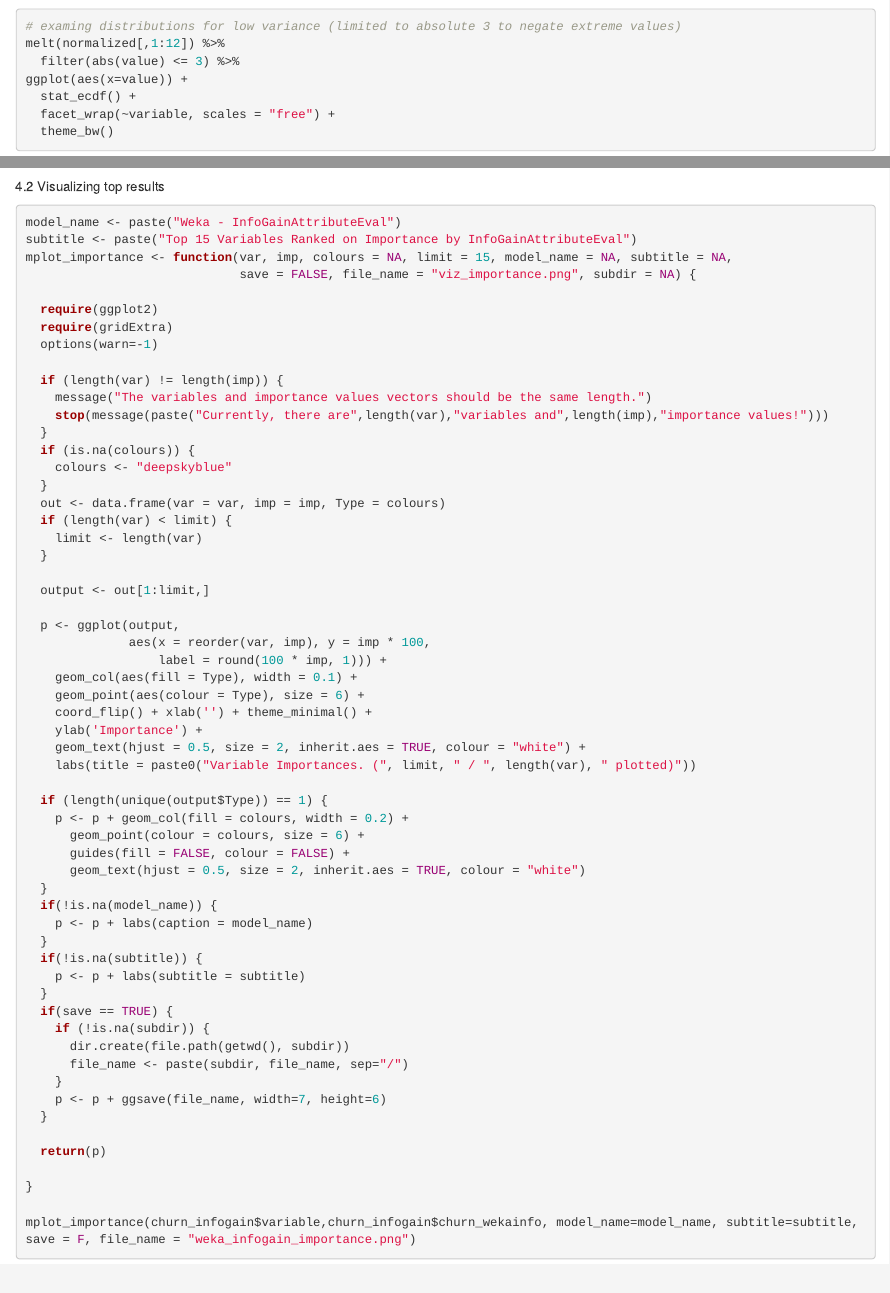
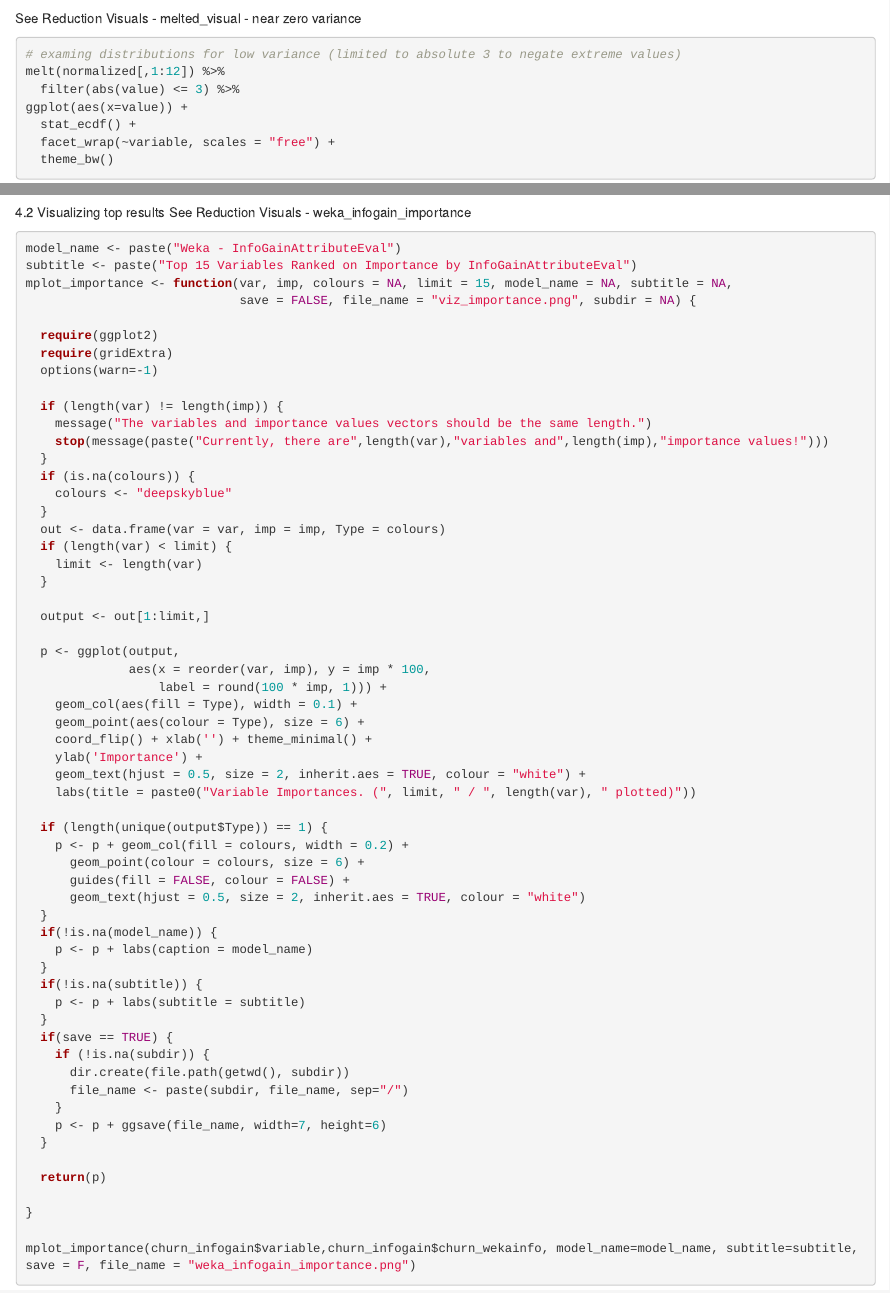
Before and after one commit to imjakedaniels/ryersoncapstone, an R Markdown document (3) Dimensionality Reduction/Dimensionality Reduction.Rmd): the page in a window 1100 px wide, from 5000 px down, and a second part further down, joined at a grey line. Rendered offline with R 4.5, knitr and Pandoc, with nearby package versions; some code elsewhere in the file could not run offline.

Commit message:
R Markdown for Part 3

````diff
--- a/3) Dimensionality Reduction/Dimensionality Reduction.Rmd
+++ b/3) Dimensionality Reduction/Dimensionality Reduction.Rmd
@@ -150,6 +150,7 @@ nums <- unlist(lapply(tele_clean_rows, is.numeric))
 normalized <- sapply(tele_clean_rows[,nums], normFunc) %>% as.data.frame()
 ```
 
+See Reduction Visuals - melted_visual - near zero variance
 ```{r}
 # examing distributions for low variance (limited to absolute 3 to negate extreme values)
 melt(normalized[,1:12]) %>%
@@ -293,6 +294,7 @@ tail(churn_infogain,15)
 ```
 
 4.2 Visualizing top results
+See Reduction Visuals - weka_infogain_importance
 ```{r}
 model_name <- paste("Weka - InfoGainAttributeEval")
 subtitle <- paste("Top 15 Variables Ranked on Importance by InfoGainAttributeEval")
````
Also changed, not shown: 3) Dimensionality Reduction/Dimensionality Reduction.Rmd (1 more changed lines).
